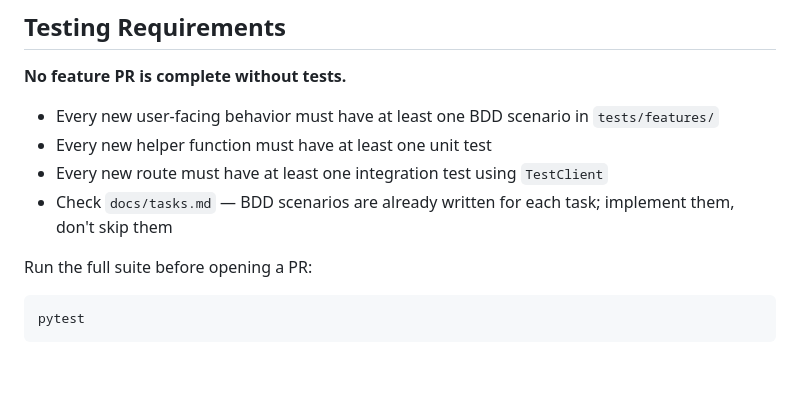
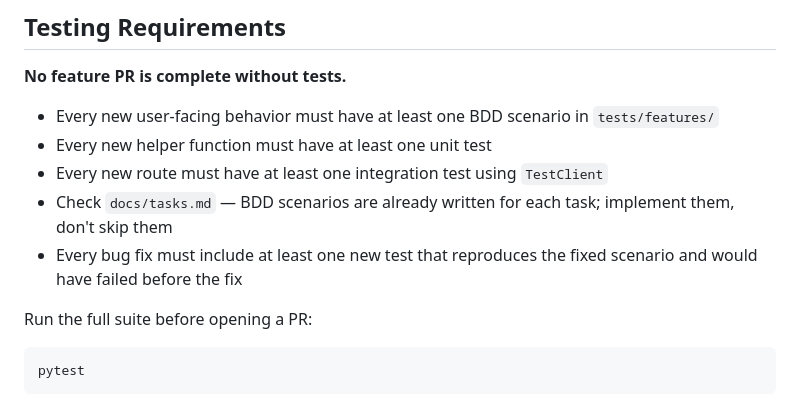
Before and after one commit to raschmitt/zapinit, a Markdown page: AGENTS.md, the part around the change. GitHub-like rendering; blank space fills up the shorter version.

Commit message:
docs: require new tests for every bug fix in AGENTS.md
Co-Authored-By: Claude Sonnet 4.6 <noreply@anthropic.com>

```diff
--- a/AGENTS.md
+++ b/AGENTS.md
@@ -144,6 +144,7 @@ Additional rules:
 - Every new helper function must have at least one unit test
 - Every new route must have at least one integration test using `TestClient`
 - Check `docs/tasks.md` — BDD scenarios are already written for each task; implement them, don't skip them
+- Every bug fix must include at least one new test that reproduces the fixed scenario and would have failed before the fix
 
 Run the full suite before opening a PR:
 
```
